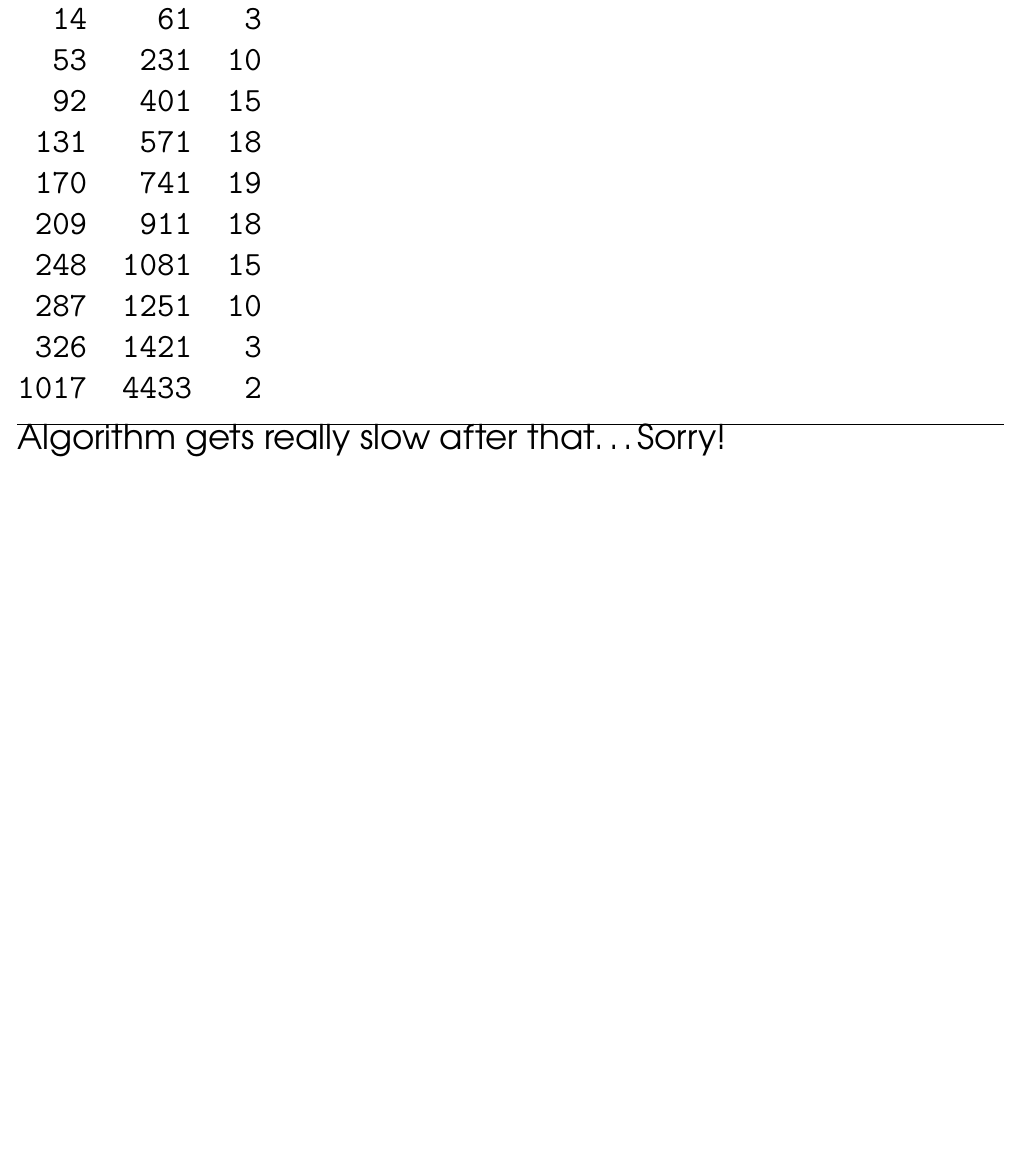
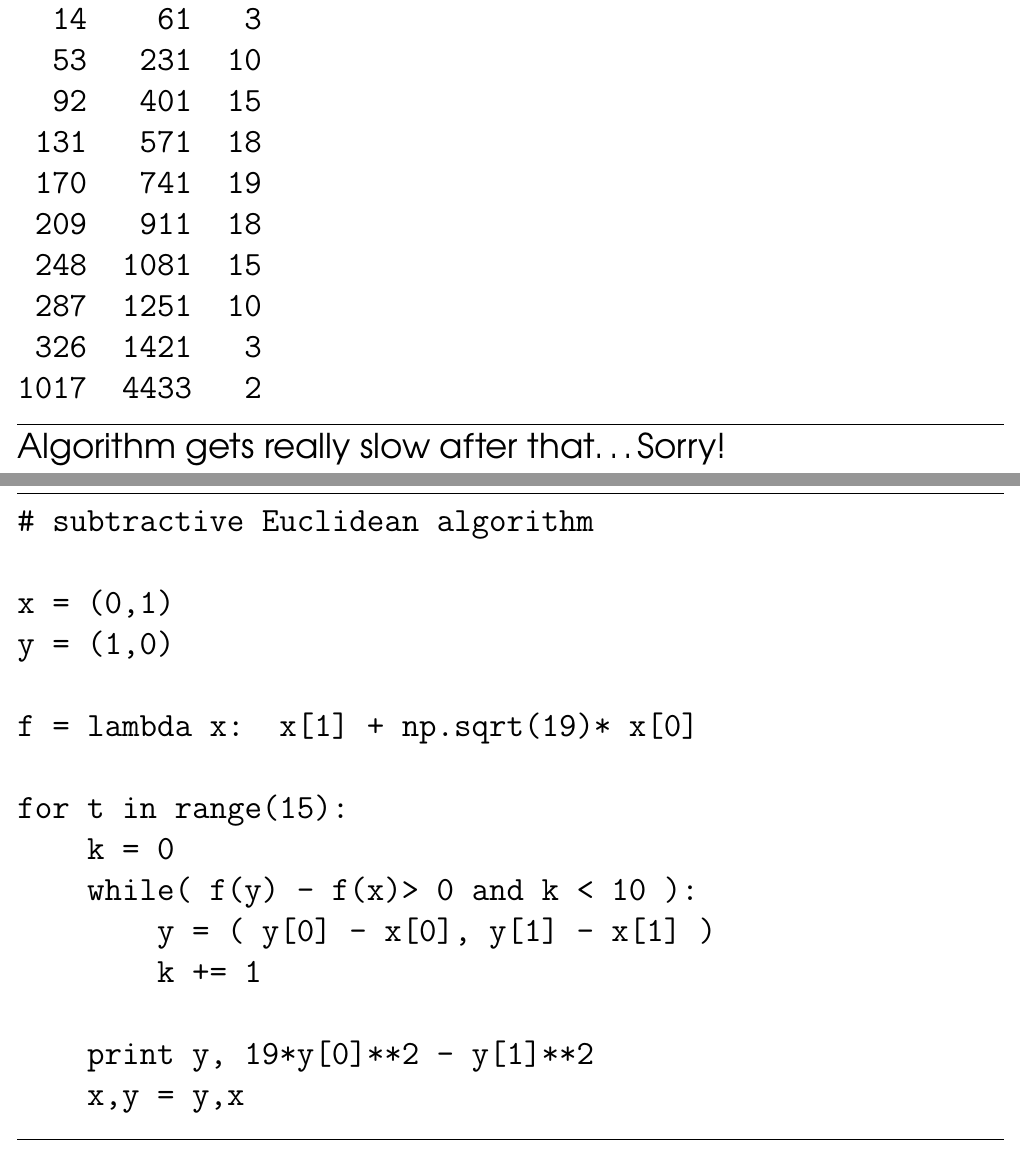
Before and after one commit to mango314/math-blog, a LaTeX document (072716-pell-equation.tex): part of page 9 of 13 before the commit and two parts of pages 9 and 10 of 15 after it, the two joined at a grey line, cut so that both start at the same text, the shorter picture padded with empty space. Compiled offline with pdfLaTeX.

Commit message:
new improved!

```diff
--- a/072716-pell-equation.tex
+++ b/072716-pell-equation.tex
@@ -165,4 +165,34 @@ for N in 1 + np.arange(1000):
 \end{verbatim}
 \vspace{6pt}
 \hrule
+\vspace{6pt}
 Algorithm gets really slow after that\dots Sorry!
+
+\newpage
+
+\noindent Faster for solving Pell equation in some cases.
+\vspace{6pt}
+\hrule
+
+\begin{verbatim}
+# subtractive Euclidean algorithm
+
+x = (0,1)
+y = (1,0)
+
+f = lambda x:  x[1] + np.sqrt(19)* x[0]
+
+for t in range(15):
+    k = 0
+    while( f(y) - f(x)> 0 and k < 10 ):
+        y = ( y[0] - x[0], y[1] - x[1] )
+        k += 1
+
+    print y, 19*y[0]**2 - y[1]**2
+    x,y = y,x
+\end{verbatim}
+\vspace{6pt}
+\hrule
+\vspace{6pt}
+
+\newpage
```
Also changed, not shown: 072716-pell-equation.pdf, 072716-pell-equation.tex (27 more changed lines).
